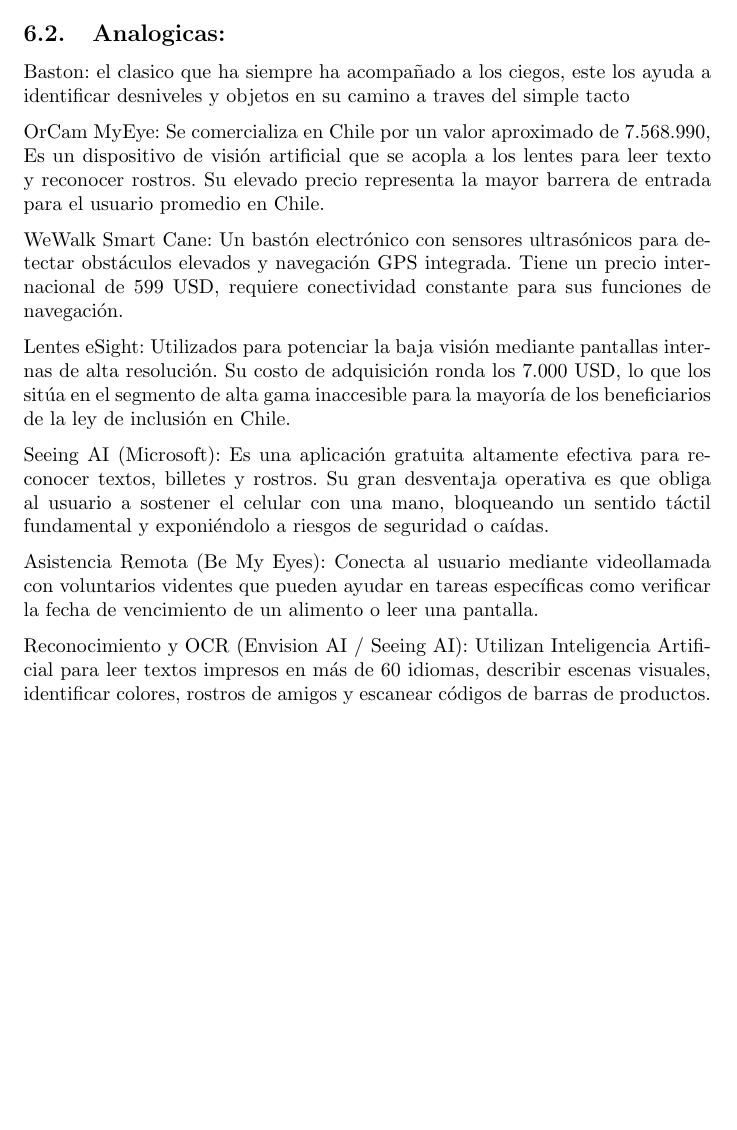
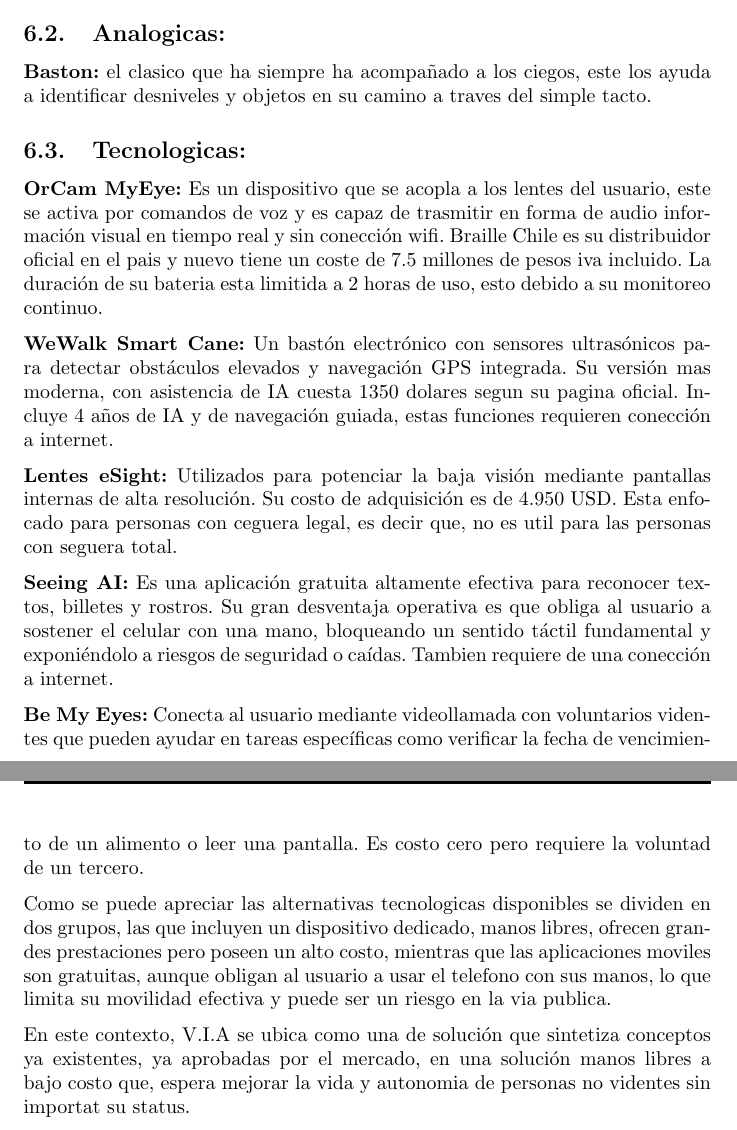
Before and after one commit to diegov73/V.I.A.TICs, a LaTeX document (informe.tex): part of page 8 of 11 before the commit and two parts of pages 8 and 9 of 12 after it, the two joined at a grey line, cut so that both start at the same text, the shorter picture padded with empty space. Compiled offline with pdfLaTeX.

Commit message:
estado del arte completo

```diff
--- a/informe.tex
+++ b/informe.tex
@@ -111,18 +111,22 @@
 
-    \subsection{Analogicas:}
-    Baston: el clasico que ha siempre ha acompañado a los ciegos, este los ayuda a identificar desniveles y objetos en su camino a traves del simple tacto
+        \subsection{Analogicas:}
+            \textbf{Baston:} el clasico que ha siempre ha acompañado a los ciegos, este los ayuda a identificar desniveles y objetos en su camino a traves del simple tacto.
 
-    OrCam MyEye: Se comercializa en Chile por un valor aproximado de 7.568.990, Es un dispositivo de visión artificial que se acopla a los lentes para leer texto y reconocer rostros. Su elevado precio representa la mayor barrera de entrada para el usuario promedio en Chile.
+        \subsection{Tecnologicas:}
+            \textbf{OrCam MyEye:} Es un dispositivo que se acopla a los lentes del usuario, este se activa por comandos de voz y es capaz de trasmitir en forma de audio información visual en tiempo real y sin conección wifi. Braille Chile es su distribuidor oficial en el pais y nuevo tiene un coste de 7.5 millones de pesos iva incluido.
+            La duración de su bateria esta limitida a 2 horas de uso, esto debido a su monitoreo continuo.
 
-    WeWalk Smart Cane: Un bastón electrónico con sensores ultrasónicos para detectar obstáculos elevados y navegación GPS integrada. Tiene un precio internacional de 599 USD, requiere conectividad constante para sus funciones de navegación.
+            \textbf{WeWalk Smart Cane:} Un bastón electrónico con sensores ultrasónicos para detectar obstáculos elevados y navegación GPS integrada. Su versión mas moderna, con asistencia de IA cuesta 1350 dolares segun su pagina oficial. Incluye 4 años de IA y de navegación guiada, estas funciones requieren conección a internet.
 
-    Lentes eSight: Utilizados para potenciar la baja visión mediante pantallas internas de alta resolución. Su costo de adquisición ronda los 7.000 USD, lo que los sitúa en el segmento de alta gama inaccesible para la mayoría de los beneficiarios de la ley de inclusión en Chile.
+            \textbf{Lentes eSight:} Utilizados para potenciar la baja visión mediante pantallas internas de alta resolución. Su costo de adquisición es de 4.950 USD\@. Esta enfocado para personas con ceguera legal, es decir que, no es util para las personas con seguera total.
 
-    Seeing AI (Microsoft): Es una aplicación gratuita altamente efectiva para reconocer textos, billetes y rostros. Su gran desventaja operativa es que obliga al usuario a sostener el celular con una mano, bloqueando un sentido táctil fundamental y exponiéndolo a riesgos de seguridad o caídas.
+            \textbf{Seeing AI:} Es una aplicación gratuita altamente efectiva para reconocer textos, billetes y rostros. Su gran desventaja operativa es que obliga al usuario a sostener el celular con una mano, bloqueando un sentido táctil fundamental y exponiéndolo a riesgos de seguridad o caídas. Tambien requiere de una conección a internet.
 
-    Asistencia Remota (Be My Eyes): Conecta al usuario mediante videollamada con voluntarios videntes que pueden ayudar en tareas específicas como verificar la fecha de vencimiento de un alimento o leer una pantalla.
+            \textbf{Be My Eyes:} Conecta al usuario mediante videollamada con voluntarios videntes que pueden ayudar en tareas específicas como verificar la fecha de vencimiento de un alimento o leer una pantalla. Es costo cero pero requiere la voluntad de un tercero.
 
-Reconocimiento y OCR (Envision AI / Seeing AI): Utilizan Inteligencia Artificial para leer textos impresos en más de 60 idiomas, describir escenas visuales, identificar colores, rostros de amigos y escanear códigos de barras de productos.
+        Como se puede apreciar las alternativas tecnologicas disponibles se dividen en dos grupos, las que incluyen un dispositivo dedicado, manos libres, ofrecen grandes prestaciones pero poseen un alto costo, mientras que las aplicaciones moviles son gratuitas, aunque obligan al usuario a usar el telefono con sus manos, lo que limita su movilidad efectiva y puede ser un riesgo en la via publica.
+
+        En este contexto, V.I.A se ubica como una de solución que sintetiza conceptos ya existentes, ya aprobadas por el mercado, en una solución manos libres a bajo costo que, espera mejorar la vida y autonomia de personas no videntes sin importat su status.
 
     \newpage
     \section{Tentativa de diseño}
```
Also changed, not shown: informe.pdf, informe.tex (12 more changed lines).
